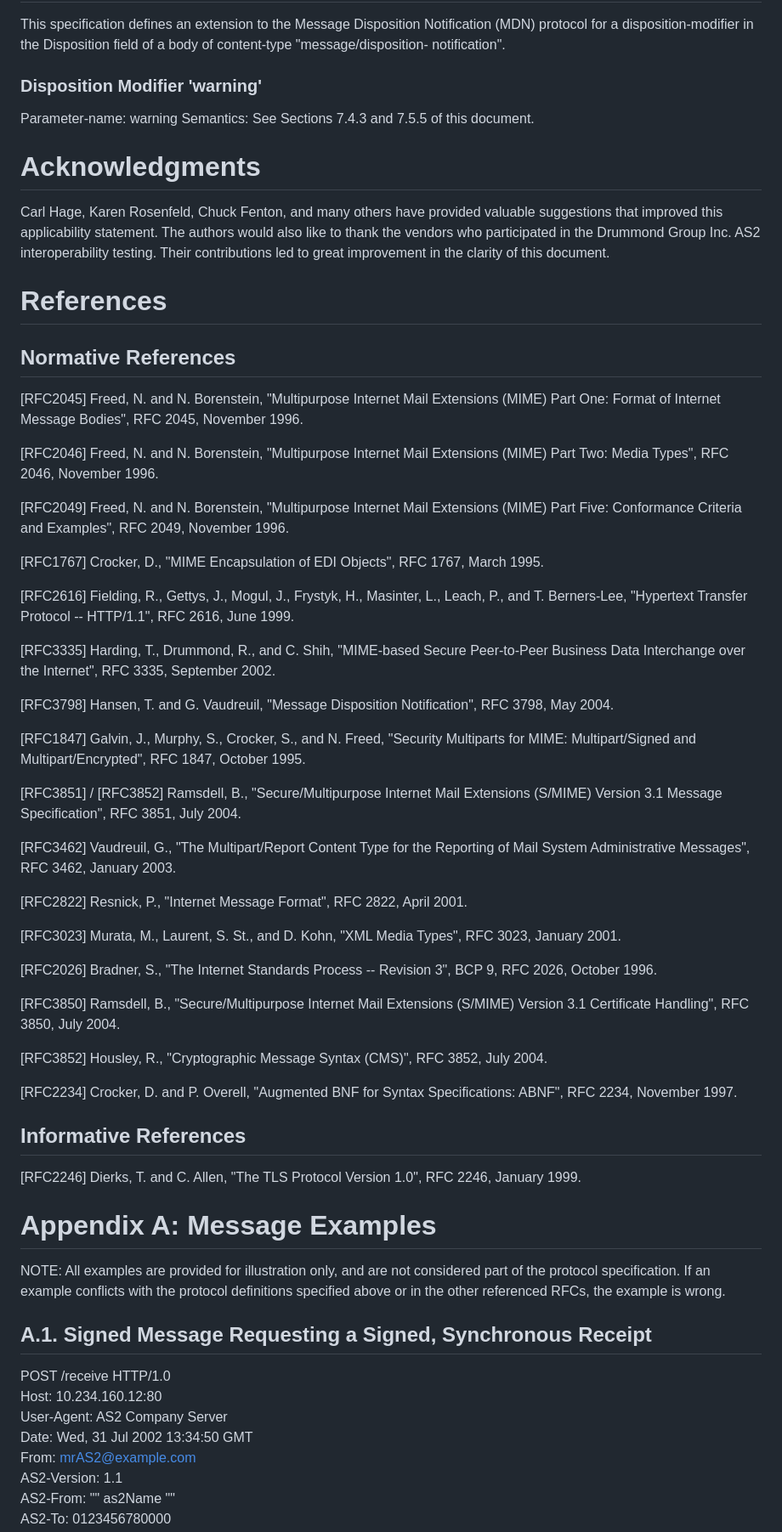
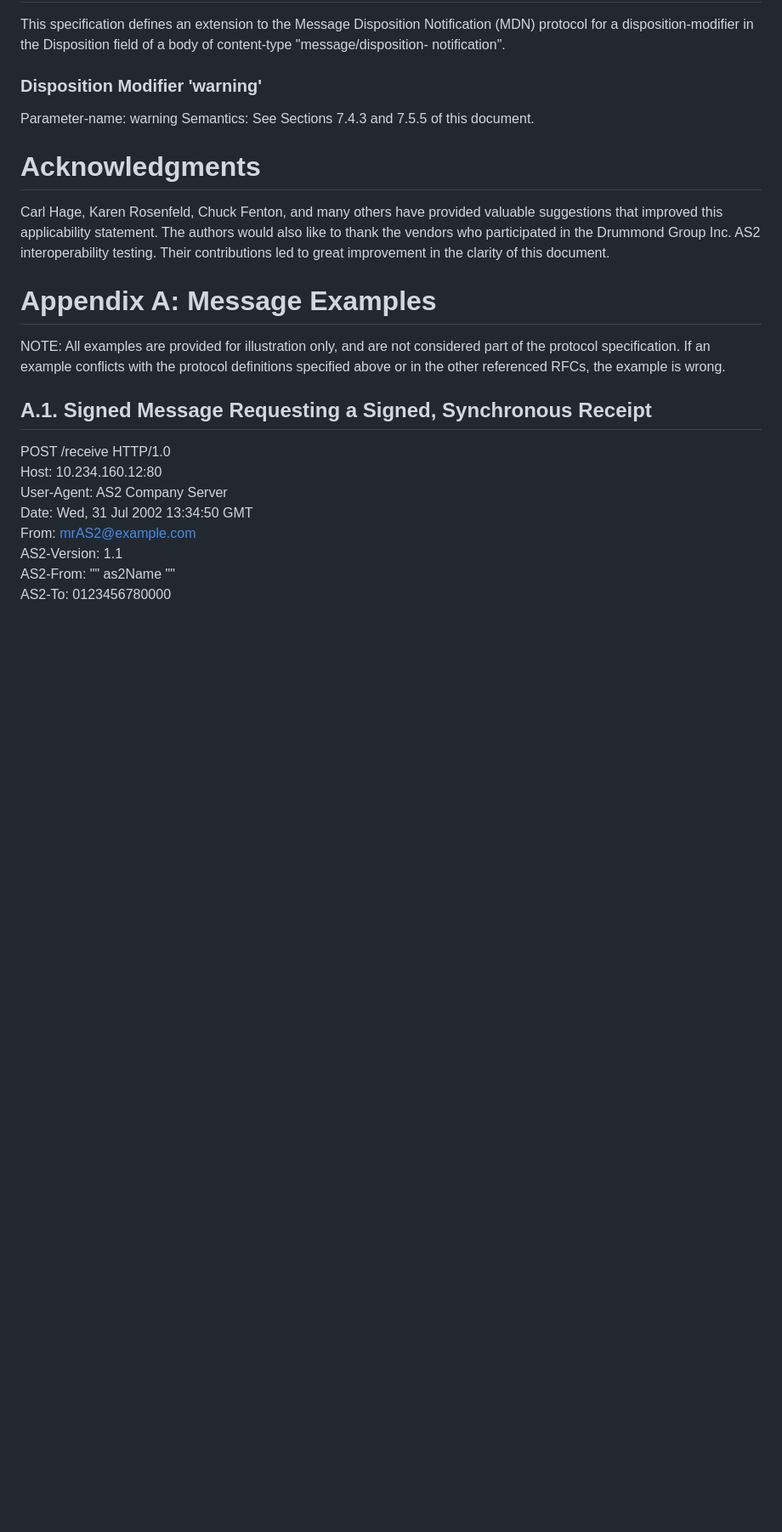
Before and after one commit to DrummondGroup/draft-petta-rfc4130bis, a Markdown page: draft-petta-rfc4130bis.md, the part around one of its changes. Shown at 85% size. Drawn GitHub-style; blank space fills up the shorter version.

```diff
--- a/draft-petta-rfc4130bis.md
+++ b/draft-petta-rfc4130bis.md
@@ -1796,70 +1796,6 @@ that follow the AS1 semantics[RFC3335].
    participated in the Drummond Group Inc. AS2 interoperability testing.
    Their contributions led to great improvement in the clarity of this
    document.
-
-# References
-
-##  Normative References
-
-   [RFC2045]  Freed, N. and N. Borenstein, "Multipurpose Internet Mail
-        Extensions (MIME) Part One: Format of Internet Message Bodies",
-        RFC 2045, November 1996.
-
-   [RFC2046]  Freed, N. and N. Borenstein, "Multipurpose Internet Mail
-        Extensions (MIME) Part Two: Media Types", RFC 2046, November
-        1996.
-
-   [RFC2049]  Freed, N. and N. Borenstein, "Multipurpose Internet Mail
-        Extensions (MIME) Part Five: Conformance Criteria and Examples",
-        RFC 2049, November 1996.
-
-   [RFC1767]  Crocker, D., "MIME Encapsulation of EDI Objects", RFC 1767,
-        March 1995.
-
-   [RFC2616]  Fielding,  R., Gettys, J., Mogul, J., Frystyk, H., Masinter, L.,
-        Leach, P., and T. Berners-Lee, "Hypertext Transfer Protocol --
-        HTTP/1.1", RFC 2616, June 1999.
-
-   [RFC3335]  Harding, T., Drummond, R., and C. Shih, "MIME-based Secure
-        Peer-to-Peer Business Data Interchange over the Internet", RFC
-        3335, September 2002.
-
-   [RFC3798]  Hansen, T. and G. Vaudreuil, "Message Disposition Notification",
-        RFC 3798, May 2004.
-
-   [RFC1847]  Galvin, J., Murphy, S., Crocker, S., and N. Freed, "Security
-        Multiparts for MIME: Multipart/Signed and Multipart/Encrypted",
-        RFC 1847, October 1995.
-
-   [RFC3851] / [RFC3852]  Ramsdell, B., "Secure/Multipurpose Internet Mail Extensions
-        (S/MIME) Version 3.1 Message Specification", RFC 3851, July
-        2004.
-
-   [RFC3462]  Vaudreuil, G., "The Multipart/Report Content Type for the
-        Reporting of Mail System Administrative Messages", RFC 3462,
-        January 2003.
-
-   [RFC2822]  Resnick, P., "Internet Message Format", RFC 2822, April 2001.
-
-   [RFC3023] Murata, M., Laurent, S. St., and D. Kohn, "XML Media Types", RFC
-        3023, January 2001.
-
-   [RFC2026] Bradner, S., "The Internet Standards Process -- Revision 3", BCP
-        9, RFC 2026, October 1996.
-
-   [RFC3850] Ramsdell, B., "Secure/Multipurpose Internet Mail Extensions
-        (S/MIME) Version 3.1 Certificate Handling", RFC 3850, July 2004.
-
-   [RFC3852] Housley, R., "Cryptographic Message Syntax (CMS)", RFC 3852,
-        July 2004.
-
-   [RFC2234] Crocker, D. and P. Overell, "Augmented BNF for Syntax
-        Specifications: ABNF", RFC 2234, November 1997.
-
-##  Informative References
-
-   [RFC2246] Dierks, T. and C. Allen, "The TLS Protocol Version 1.0", RFC
-        2246, January 1999.
 
 # Appendix A:  Message Examples
 
```
Also changed, not shown: other parts of draft-petta-rfc4130bis.md (+0 -18 lines).
